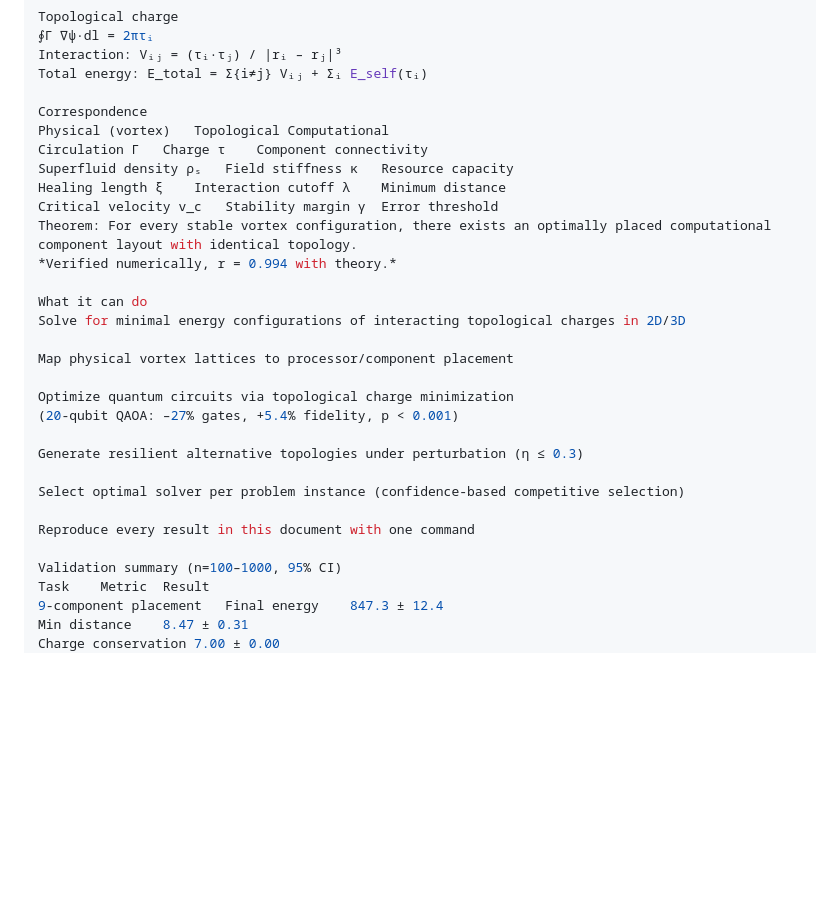
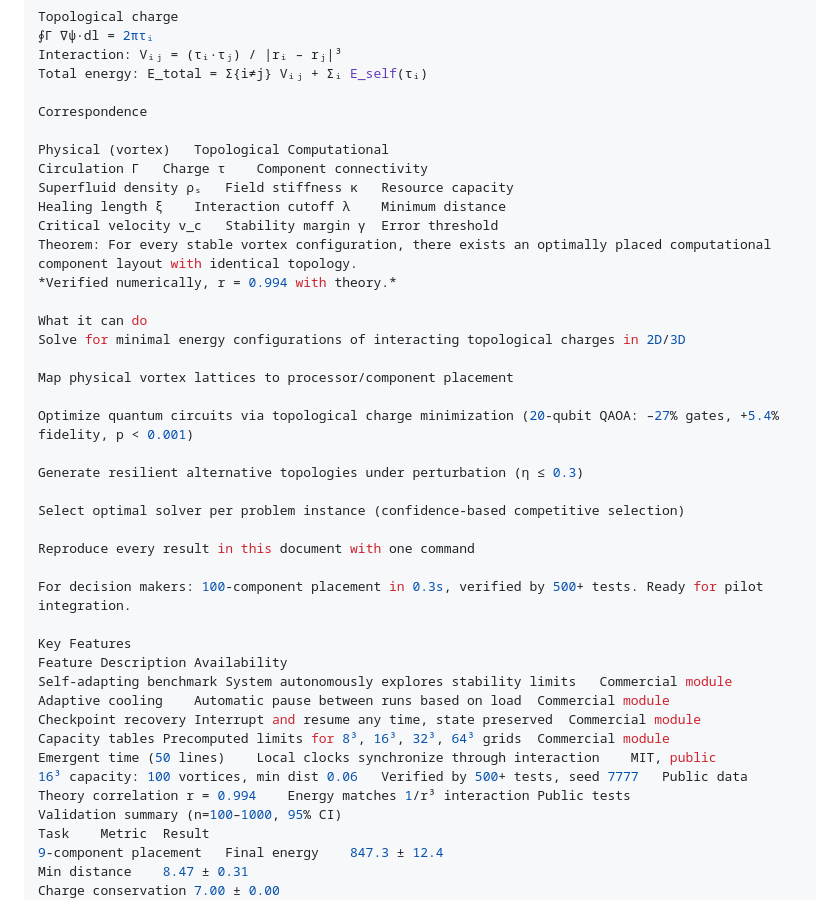
Before and after one commit to Dimius0/spectravortex, a Markdown page: README.md, the part around one of its changes. Drawn GitHub-style; blank space fills up the shorter version.

```diff
--- a/README.md
+++ b/README.md
@@ -111,6 +107,7 @@ Interaction: Vᵢⱼ = (τᵢ·τⱼ) / |rᵢ – rⱼ|³
 Total energy: E_total = Σ{i≠j} Vᵢⱼ + Σᵢ E_self(τᵢ)
 
 Correspondence
+
 Physical (vortex)	Topological	Computational
 Circulation Γ	Charge τ	Component connectivity
 Superfluid density ρₛ	Field stiffness κ	Resource capacity
@@ -124,8 +121,7 @@ Solve for minimal energy configurations of interacting topological charges in 2D
 
 Map physical vortex lattices to processor/component placement
 
-Optimize quantum circuits via topological charge minimization
-(20‑qubit QAOA: –27% gates, +5.4% fidelity, p < 0.001)
+Optimize quantum circuits via topological charge minimization (20‑qubit QAOA: –27% gates, +5.4% fidelity, p < 0.001)
 
 Generate resilient alternative topologies under perturbation (η ≤ 0.3)
 
@@ -133,6 +129,17 @@ Select optimal solver per problem instance (confidence‑based competitive selec
 
 Reproduce every result in this document with one command
 
+For decision makers: 100‑component placement in 0.3s, verified by 500+ tests. Ready for pilot integration.
+
+Key Features
+Feature	Description	Availability
+Self‑adapting benchmark	System autonomously explores stability limits	Commercial module
+Adaptive cooling	Automatic pause between runs based on load	Commercial module
+Checkpoint recovery	Interrupt and resume any time, state preserved	Commercial module
+Capacity tables	Precomputed limits for 8³, 16³, 32³, 64³ grids	Commercial module
+Emergent time (50 lines)	Local clocks synchronize through interaction	MIT, public
+16³ capacity: 100 vortices, min dist 0.06	Verified by 500+ tests, seed 7777	Public data
+Theory correlation r = 0.994	Energy matches 1/r³ interaction	Public tests
 Validation summary (n=100–1000, 95% CI)
 Task	Metric	Result
 9‑component placement	Final energy	847.3 ± 12.4
```
Also changed, not shown: other parts of README.md (+36 -6 lines).
